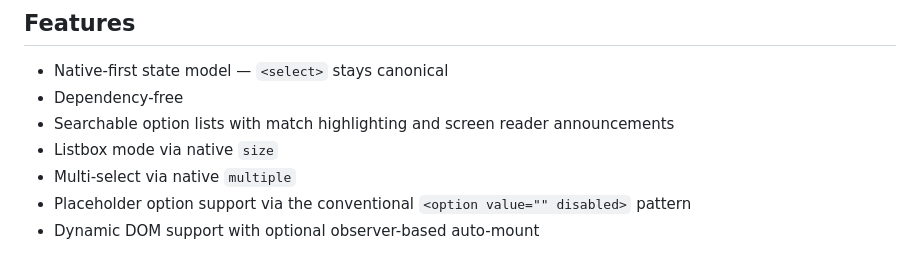
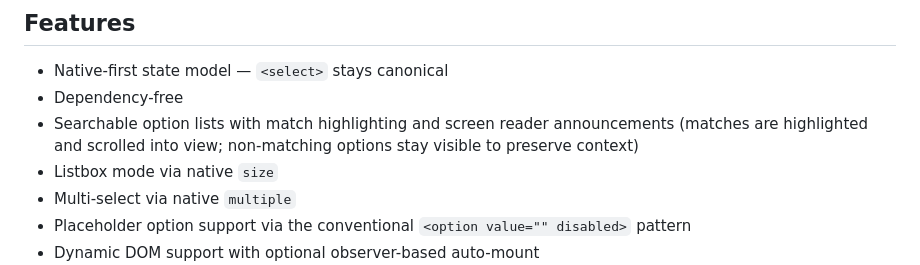
Before and after one commit to solox174/WorseSelect, a Markdown page: README.md, the part around the change. Rendered like a GitHub page.

Commit message:
Update readme to explain search behaviour

```diff
--- a/README.md
+++ b/README.md
@@ -28,7 +28,7 @@ That means:
 
 - Native-first state model — `<select>` stays canonical
 - Dependency-free
-- Searchable option lists with match highlighting and screen reader announcements
+- Searchable option lists with match highlighting and screen reader announcements (matches are highlighted and scrolled into view; non-matching options stay visible to preserve context)
 - Listbox mode via native `size`
 - Multi-select via native `multiple`
 - Placeholder option support via the conventional `<option value="" disabled>` pattern
```
